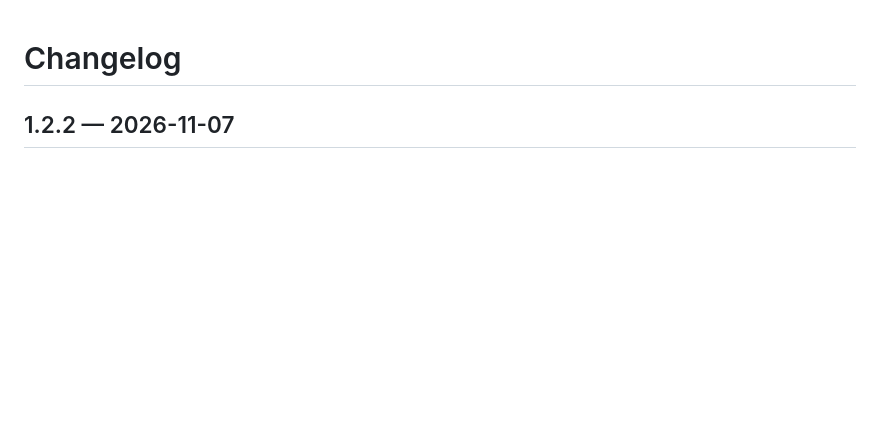
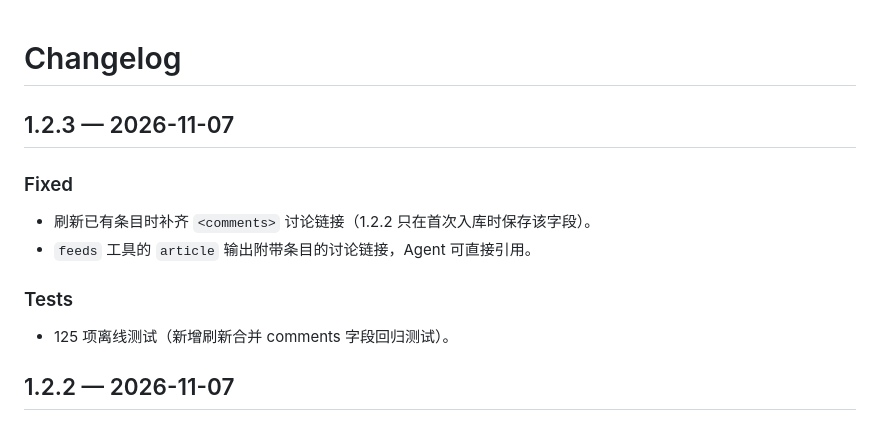
Before and after one commit to michaelfeng/dsh-feeds, a Markdown page: CHANGELOG.md, the part around the change. Rendered like a GitHub page; blank space fills up the shorter version.

Commit message:
fix: keep the comments link fresh and include it in agent article output

```diff
--- a/CHANGELOG.md
+++ b/CHANGELOG.md
@@ -1,4 +1,13 @@
 # Changelog
+
+## 1.2.3 — 2026-11-07
+
+### Fixed
+- 刷新已有条目时补齐 `<comments>` 讨论链接（1.2.2 只在首次入库时保存该字段）。
+- `feeds` 工具的 `article` 输出附带条目的讨论链接，Agent 可直接引用。
+
+### Tests
+- 125 项离线测试（新增刷新合并 comments 字段回归测试）。
 
 ## 1.2.2 — 2026-11-07
 
```
Also changed, not shown: README.md (+2 -2 lines), docs/marketing/social-preview.png, 5 other files.
